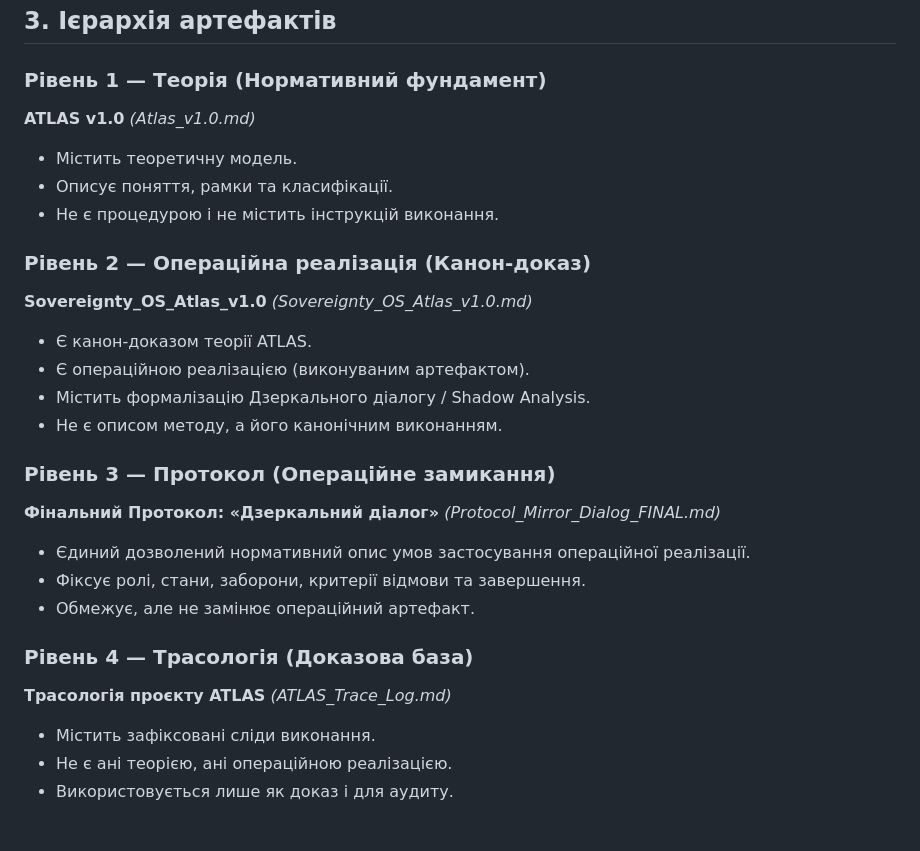
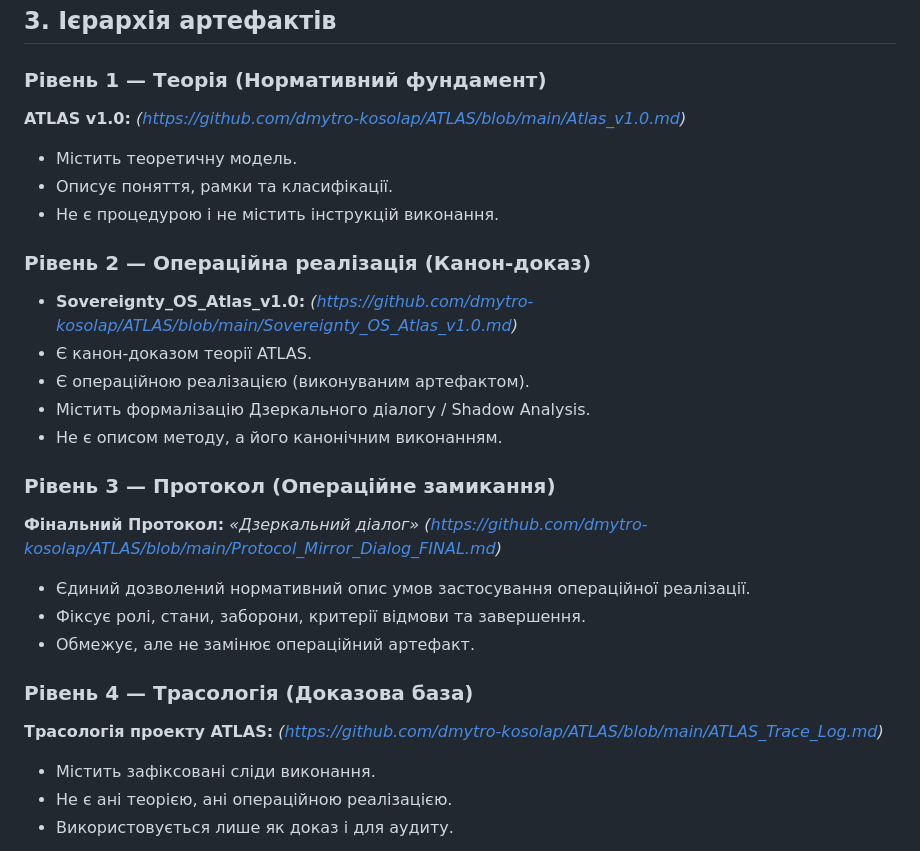
Before and after one commit to dmytro-kosolap/ATLAS, a Markdown page: Atlas_CANON.md, the part around the change. Drawn GitHub-style.

Commit message:
Fix canonical links (absolute GitHub references)

```diff
--- a/Atlas_CANON.md
+++ b/Atlas_CANON.md
@@ -26,26 +26,26 @@ Atlas_CANON.md є **канонічним якорем проєкту ATLAS v1.0*
 ## 3. Ієрархія артефактів
 
 ### Рівень 1 — Теорія (Нормативний фундамент)
-**ATLAS v1.0** *(Atlas_v1.0.md)*
+**ATLAS v1.0:** *(https://github.com/dmytro-kosolap/ATLAS/blob/main/Atlas_v1.0.md)*
 - Містить теоретичну модель.
 - Описує поняття, рамки та класифікації.
 - Не є процедурою і не містить інструкцій виконання.
 
 ### Рівень 2 — Операційна реалізація (Канон-доказ)
-**Sovereignty_OS_Atlas_v1.0** *(Sovereignty_OS_Atlas_v1.0.md)*
+- **Sovereignty_OS_Atlas_v1.0:** *(https://github.com/dmytro-kosolap/ATLAS/blob/main/Sovereignty_OS_Atlas_v1.0.md)*
 - Є канон-доказом теорії ATLAS.
 - Є операційною реалізацією (виконуваним артефактом).
 - Містить формалізацію Дзеркального діалогу / Shadow Analysis.
 - Не є описом методу, а його канонічним виконанням.
 
 ### Рівень 3 — Протокол (Операційне замикання)
-**Фінальний Протокол: «Дзеркальний діалог»** *(Protocol_Mirror_Dialog_FINAL.md)*
+**Фінальний Протокол:** *«Дзеркальний діалог»* *(https://github.com/dmytro-kosolap/ATLAS/blob/main/Protocol_Mirror_Dialog_FINAL.md)*
 - Єдиний дозволений нормативний опис умов застосування операційної реалізації.
 - Фіксує ролі, стани, заборони, критерії відмови та завершення.
 - Обмежує, але не замінює операційний артефакт.
 
 ### Рівень 4 — Трасологія (Доказова база)
-**Трасологія проєкту ATLAS** *(ATLAS_Trace_Log.md)*
+**Трасологія проекту ATLAS:** *(https://github.com/dmytro-kosolap/ATLAS/blob/main/ATLAS_Trace_Log.md)*
 - Містить зафіксовані сліди виконання.
 - Не є ані теорією, ані операційною реалізацією.
 - Використовується лише як доказ і для аудиту.
```
